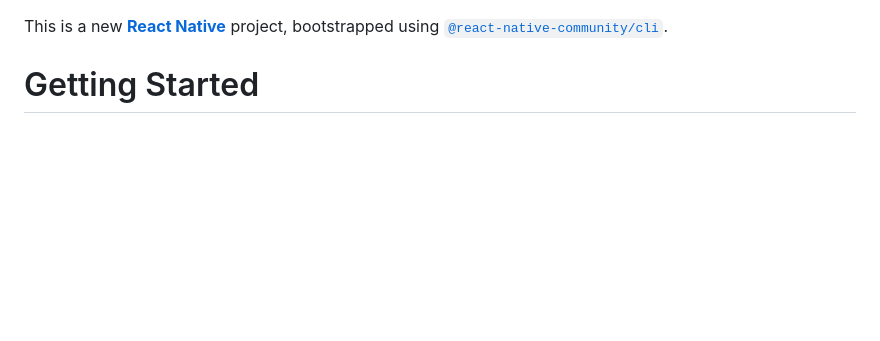
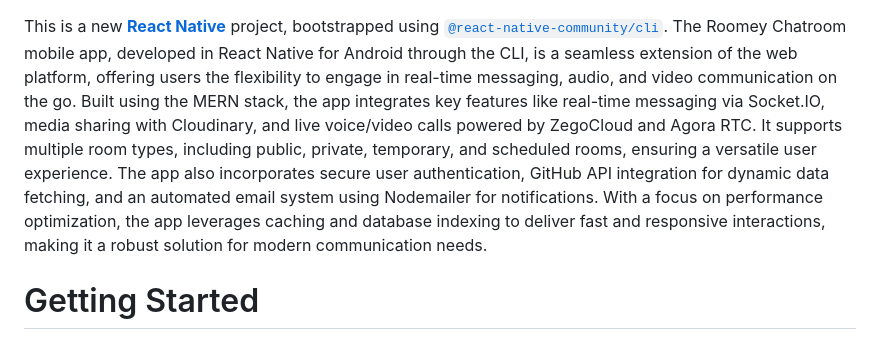
Before and after one commit to MuhammadSaadKhan-soft/Chatrooms-Mobile-App, a Markdown page: README.md, the part around the change. Drawn GitHub-style; blank space fills up the shorter version.

```diff
--- a/README.md
+++ b/README.md
@@ -1,5 +1,5 @@
 This is a new [**React Native**](https://reactnative.dev) project, bootstrapped using [`@react-native-community/cli`](https://github.com/react-native-community/cli).
-
+The Roomey Chatroom mobile app, developed in React Native for Android through the CLI, is a seamless extension of the web platform, offering users the flexibility to engage in real-time messaging, audio, and video communication on the go. Built using the MERN stack, the app integrates key features like real-time messaging via Socket.IO, media sharing with Cloudinary, and live voice/video calls powered by ZegoCloud and Agora RTC. It supports multiple room types, including public, private, temporary, and scheduled rooms, ensuring a versatile user experience. The app also incorporates secure user authentication, GitHub API integration for dynamic data fetching, and an automated email system using Nodemailer for notifications. With a focus on performance optimization, the app leverages caching and database indexing to deliver fast and responsive interactions, making it a robust solution for modern communication needs.
 # Getting Started
 <!-- Images Section -->
 <img src="https://github.com/user-attachments/assets/25891939-71f6-478c-9835-92acdbbf5b16" alt="Image 1" width="300" height="500">
```
